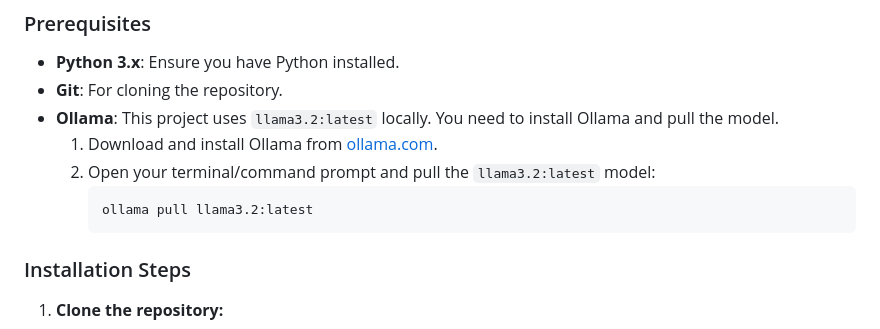
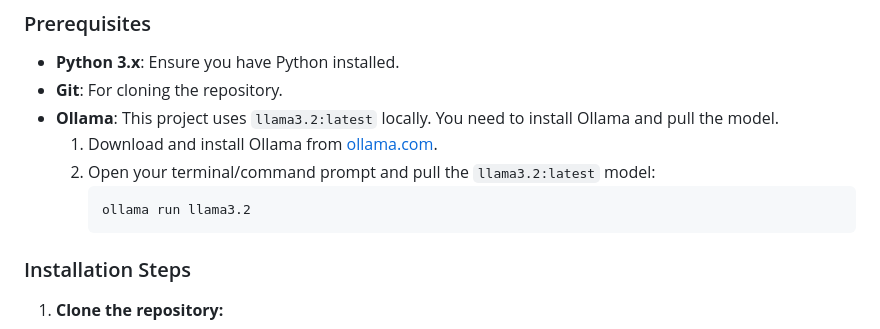
Before and after one commit to silasrajtr/AI-desktop-assistant, a Markdown page: README.md, the part around the change. Drawn GitHub-style.

````diff
--- a/README.md
+++ b/README.md
@@ -48,7 +48,7 @@ To get this AI Desktop Assistant up and running on your local machine, follow th
     1.  Download and install Ollama from [ollama.com](https://ollama.com/).
     2.  Open your terminal/command prompt and pull the `llama3.2:latest` model:
         ```bash
-        ollama pull llama3.2:latest
+        ollama run llama3.2
         ```
 
 ### Installation Steps
````
